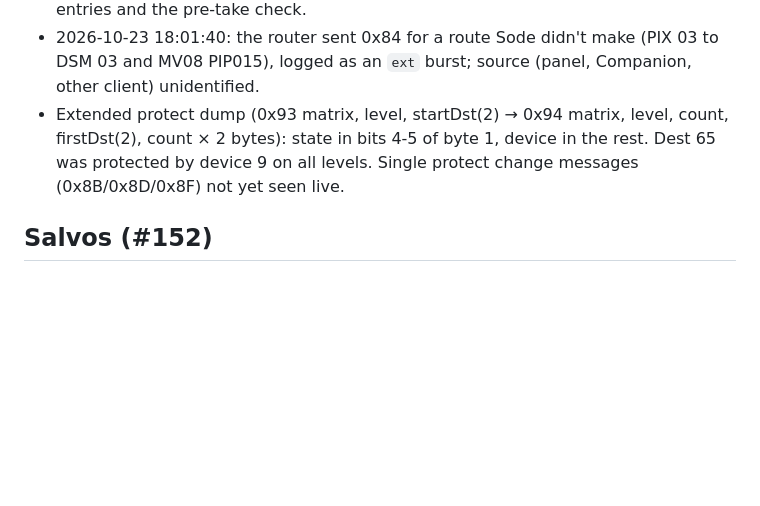
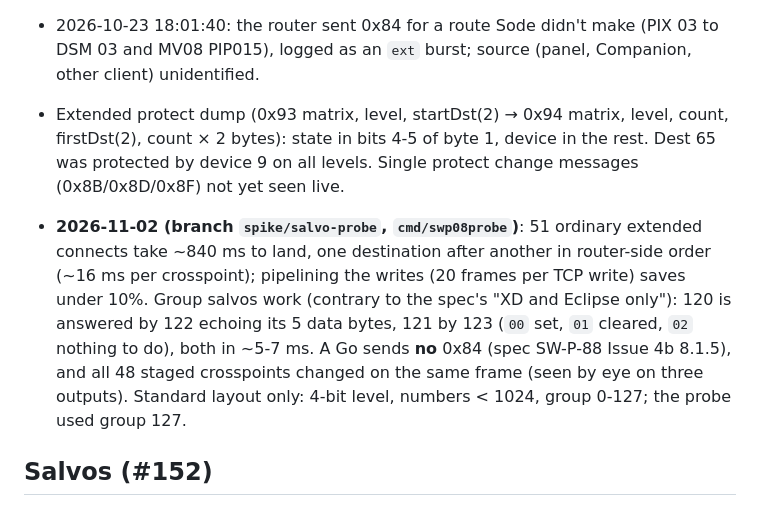
Before and after one commit to sethdotfm/sode, a Markdown page: AGENTS.md, the part around one of its changes. Drawn GitHub-style; blank space fills up the shorter version.

```diff
--- a/AGENTS.md
+++ b/AGENTS.md
@@ -113,5 +113,7 @@ Every message written to the router, captured at the wire, plus event rows (#139
 - 2026-10-23 18:01:40: the router sent 0x84 for a route Sode didn't make (PIX 03 to DSM 03 and MV08 PIP015), logged as an `ext` burst; source (panel, Companion, other client) unidentified.
 - Extended protect dump (0x93 matrix, level, startDst(2) → 0x94 matrix, level, count, firstDst(2), count × 2 bytes): state in bits 4-5 of byte 1, device in the rest. Dest 65 was protected by device 9 on all levels. Single protect change messages (0x8B/0x8D/0x8F) not yet seen live.
 
+- **2026-11-02 (branch `spike/salvo-probe`, `cmd/swp08probe`)**: 51 ordinary extended connects take ~840 ms to land, one destination after another in router-side order (~16 ms per crosspoint); pipelining the writes (20 frames per TCP write) saves under 10%. Group salvos work (contrary to the spec's "XD and Eclipse only"): 120 is answered by 122 echoing its 5 data bytes, 121 by 123 (`00` set, `01` cleared, `02` nothing to do), both in ~5-7 ms. A Go sends **no** 0x84 (spec SW-P-88 Issue 4b 8.1.5), and all 48 staged crosspoints changed on the same frame (seen by eye on three outputs). Standard layout only: 4-bit level, numbers < 1024, group 0-127; the probe used group 127.
+
 ## Salvos (#152)
 
```
Also changed, not shown: other parts of AGENTS.md (+12 -1 lines), README.md (+3 -1 lines).
